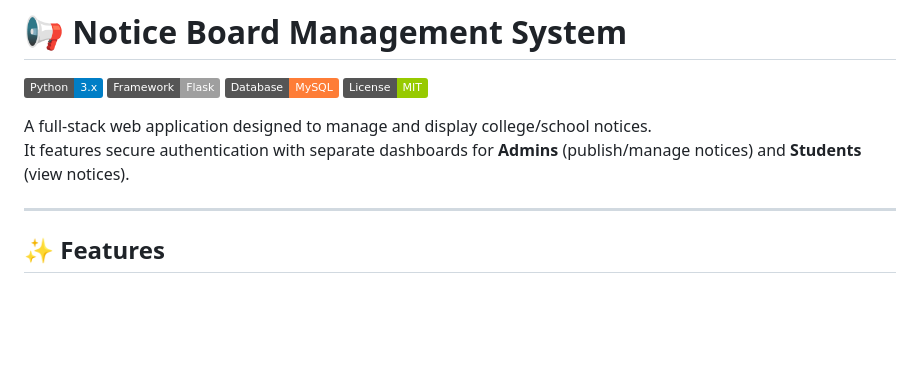
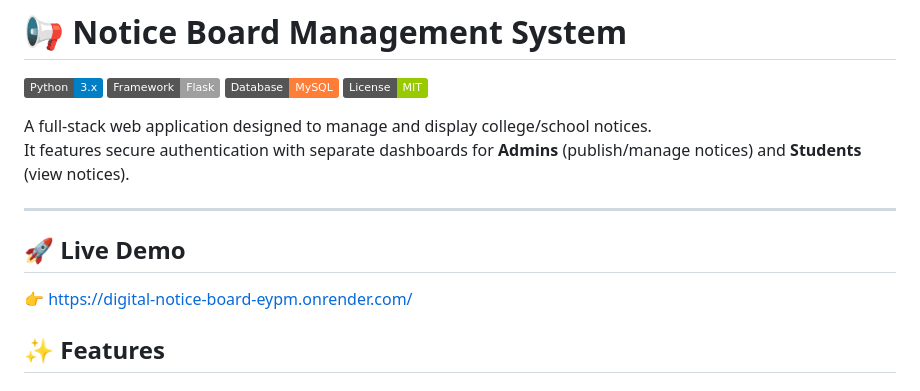
Before and after one commit to SonuJaiswal6828/Digital-Notice-Board, a Markdown page: README.md, the part around one of its changes. Rendered like a GitHub page; badges without logos; blank space fills up the shorter version.

Commit message:
Update README with live demo and formatting
Added live demo link and improved formatting.

```diff
--- a/README.md
+++ b/README.md
@@ -9,6 +9,8 @@ A full-stack web application designed to manage and display college/school notic
 It features secure authentication with separate dashboards for **Admins** (publish/manage notices) and **Students** (view notices).
 
 ---
+## 🚀 Live Demo
+👉 https://digital-notice-board-eypm.onrender.com/
 
 ## ✨ Features
 
```
Also changed, not shown: other parts of README.md (+2 -1 lines).
